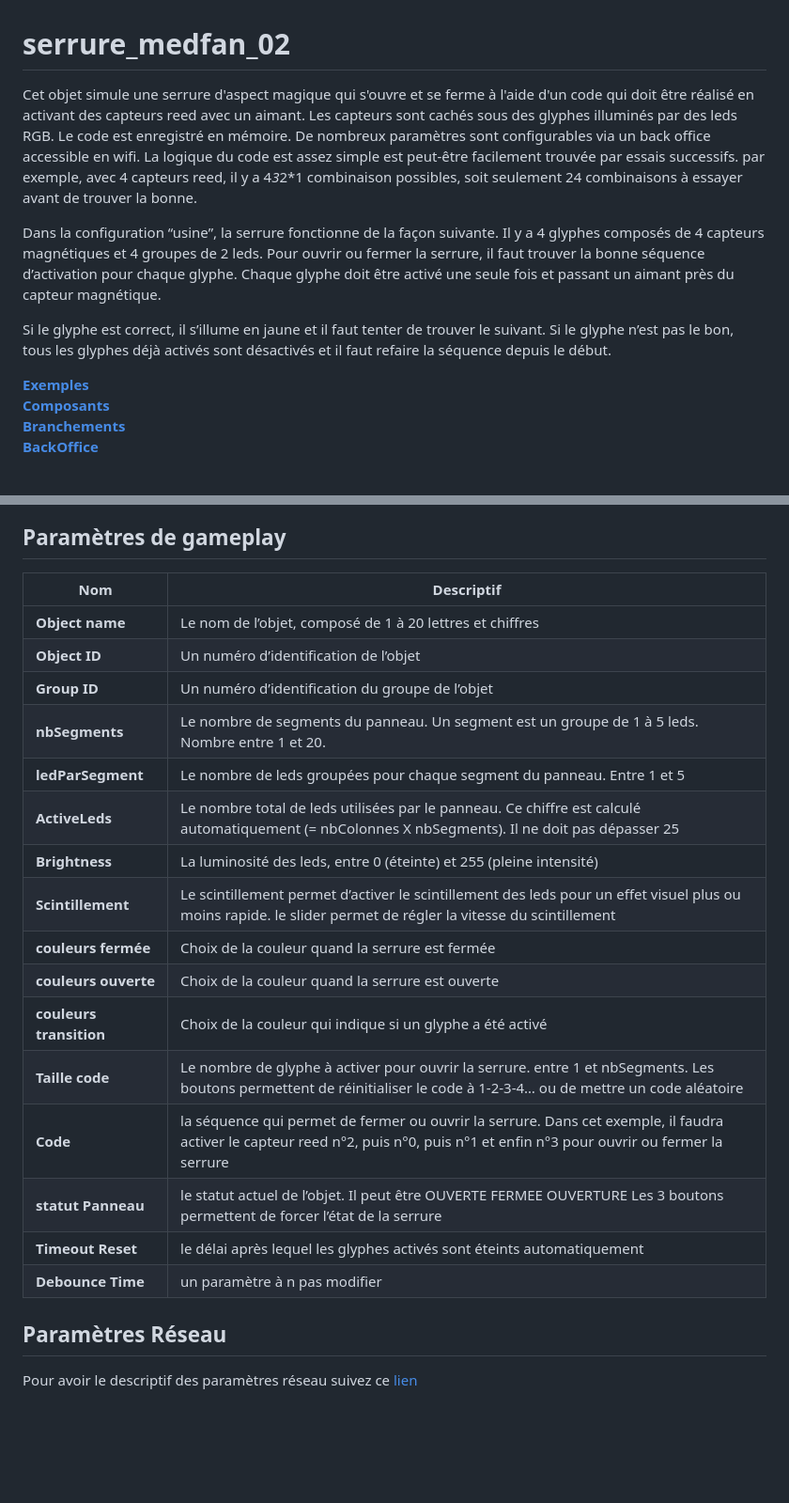
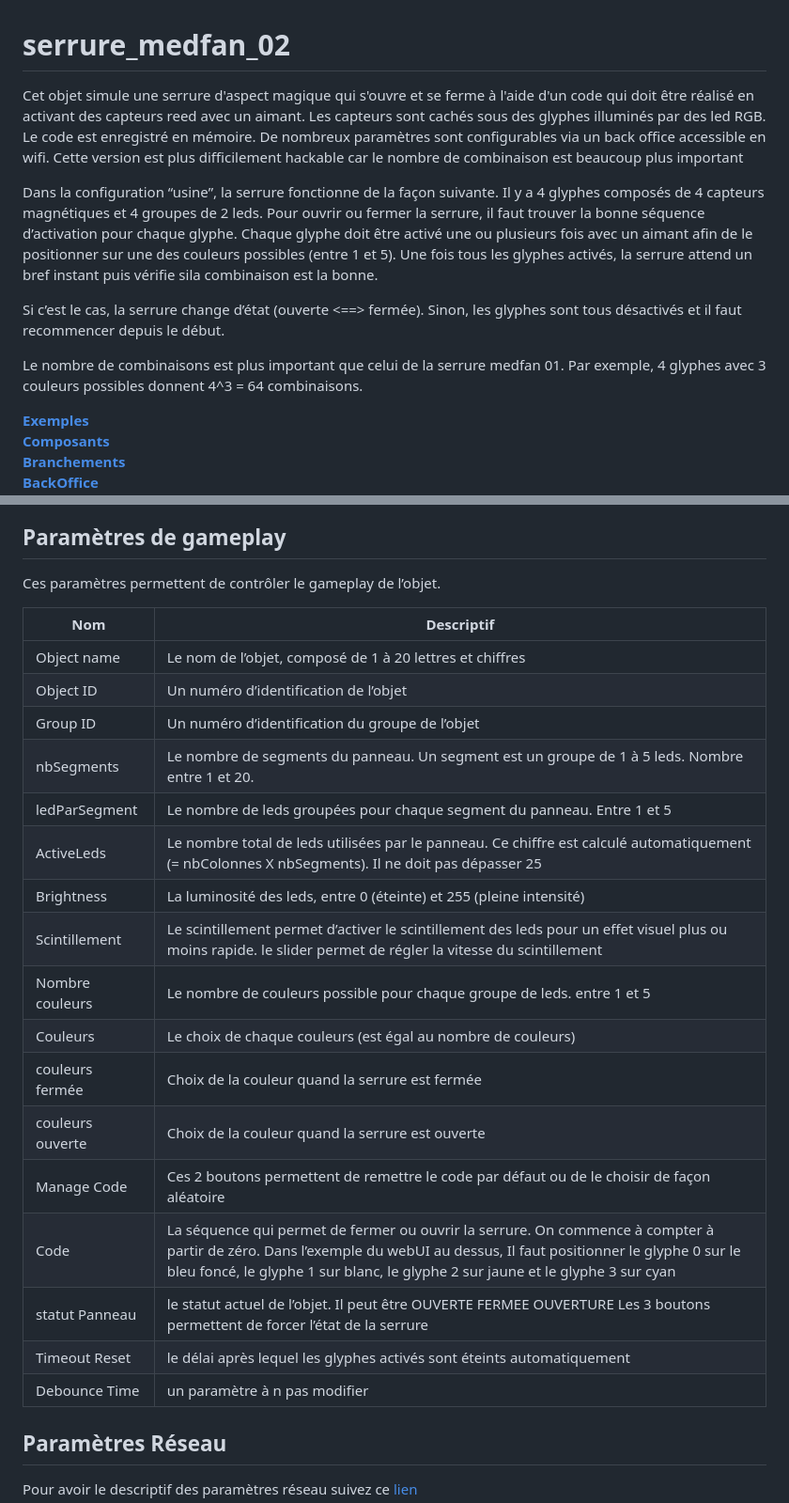
Before and after one commit to technolarp/serrure_medfan_02, a Markdown page: README.md, 2 parts joined by grey strips. Shown: that part at 94% size. Rendered like a GitHub page; blank space fills up the shorter version.

Commit message:
DOC Ongoing

```diff
--- a/README.md
+++ b/README.md
@@ -1,9 +1,15 @@
 # serrure_medfan_02
-Cet objet simule une serrure d'aspect magique qui s'ouvre et se ferme à l'aide d'un code qui doit être réalisé en activant des capteurs reed avec un aimant. Les capteurs sont cachés sous des glyphes illuminés par des leds RGB. Le code est enregistré en mémoire. De nombreux paramètres sont configurables via un back office accessible en wifi. La logique du code est assez simple est peut-être facilement trouvée par essais successifs. par exemple, avec 4 capteurs reed, il y a 4*3*2*1 combinaison possibles, soit seulement 24 combinaisons à essayer avant de trouver la bonne.
+Cet objet simule une serrure d'aspect magique qui s'ouvre et se ferme à l'aide d'un code qui doit être réalisé en activant des capteurs reed avec un aimant. Les capteurs sont cachés sous des glyphes illuminés par des led RGB. Le code est enregistré en mémoire. De nombreux paramètres sont configurables via un back office accessible en wifi. Cette version est plus difficilement hackable car le nombre de combinaison est beaucoup plus important
 
-Dans la configuration “usine”, la serrure fonctionne de la façon suivante. Il y a 4 glyphes composés de 4 capteurs magnétiques et 4 groupes de 2 leds. Pour ouvrir ou fermer la serrure, il faut trouver la bonne séquence d’activation pour chaque glyphe. Chaque glyphe doit être activé une seule fois et passant un aimant près du capteur magnétique.
 
-Si le glyphe est correct, il s’illume en jaune et il faut tenter de trouver le suivant. Si le glyphe n’est pas le bon, tous les glyphes déjà activés sont désactivés et il faut refaire la séquence depuis le début.
+Dans la configuration “usine”, la serrure fonctionne de la façon suivante. Il y a 4 glyphes composés de 4 capteurs magnétiques et 4 groupes de 2 leds. Pour ouvrir ou fermer la serrure, il faut trouver la bonne séquence d’activation pour chaque glyphe. Chaque glyphe doit être activé une ou plusieurs fois avec un aimant afin de le positionner sur une des couleurs possibles (entre 1 et 5). Une fois tous les glyphes activés, la serrure attend un bref instant puis vérifie sila combinaison est la bonne.
+
+
+Si c’est le cas, la serrure change d’état (ouverte <==> fermée). Sinon, les glyphes sont tous désactivés et il faut recommencer depuis le début.
+
+
+Le nombre de combinaisons est plus important que celui de la serrure medfan 01. Par exemple, 4 glyphes avec 3 couleurs possibles donnent 4^3  = 64 combinaisons.
+
 
 
 
@@ -97,24 +104,29 @@ Pour se connecter au back office de l'objet, il faut suivre ce [tutorial](https:
 
 ## Paramètres de gameplay
 
+Ces paramètres permettent de contrôler le gameplay de l’objet.
+
+
+
 | Nom         | Descriptif                                                                                                                         |
 |---------------------|----------------------------------------------------------------------------------------------------------------------------------------------------------------------------------|
-| **Object name**         | Le nom de l’objet, composé de 1 à 20 lettres et chiffres                                                                                                                         |
-| **Object ID**           | Un numéro d’identification de l’objet                                                                                                                                            |
-| **Group ID**            | Un numéro d’identification du groupe de l’objet                                                                                                                                  |
-| **nbSegments**          | Le nombre de segments du panneau. Un segment est un groupe de 1 à 5 leds. Nombre entre 1 et 20.                                                                                  |
-| **ledParSegment**       | Le nombre de leds groupées pour chaque segment du panneau. Entre 1 et 5                                                                                                          |
-| **ActiveLeds**          | Le nombre total de leds utilisées par le panneau. Ce chiffre est calculé automatiquement (= nbColonnes X nbSegments). Il ne doit pas dépasser 25                                 |
-| **Brightness**          | La luminosité des leds, entre 0 (éteinte) et 255 (pleine intensité)                                                                                                              |
-| **Scintillement**       | Le scintillement permet d’activer le scintillement des leds pour un effet visuel plus ou moins rapide. le slider permet de régler la vitesse du scintillement                    |
-| **couleurs fermée**     | Choix de la couleur quand la serrure est fermée                                                                                                                                  |
-| **couleurs ouverte**    | Choix de la couleur quand la serrure est ouverte                                                                                                                                 |
-| **couleurs transition** | Choix de la couleur qui indique si un glyphe a été activé                                                                                                                        |
-| **Taille code**         | Le nombre de glyphe à activer pour ouvrir la serrure. entre 1 et nbSegments. Les boutons permettent de réinitialiser le code à 1-2-3-4… ou de mettre un code aléatoire           |
-| **Code**                | la séquence qui permet de fermer ou ouvrir la serrure. Dans cet exemple, il faudra activer le capteur reed n°2, puis n°0, puis n°1 et enfin n°3 pour ouvrir ou fermer la serrure |
-| **statut Panneau**      | le statut actuel de l’objet. Il peut être  OUVERTE FERMEE OUVERTURE Les 3 boutons permettent de forcer l’état de la serrure                                                      |
-| **Timeout Reset**       | le délai après lequel les glyphes activés sont éteints automatiquement                                                                                                           |
-| **Debounce Time**       | un paramètre à n pas modifier                                                                                                                                                    |
+| Object name      | Le nom de l’objet, composé de 1 à 20 lettres et chiffres                                                                                                                                                                                                  |
+| Object ID        | Un numéro d’identification de l’objet                                                                                                                                                                                                                     |
+| Group ID         | Un numéro d’identification du groupe de l’objet                                                                                                                                                                                                           |
+| nbSegments       | Le nombre de segments du panneau. Un segment est un groupe de 1 à 5 leds. Nombre entre 1 et 20.                                                                                                                                                           |
+| ledParSegment    | Le nombre de leds groupées pour chaque segment du panneau. Entre 1 et 5                                                                                                                                                                                   |
+| ActiveLeds       | Le nombre total de leds utilisées par le panneau. Ce chiffre est calculé automatiquement (= nbColonnes X nbSegments). Il ne doit pas dépasser 25                                                                                                          |
+| Brightness       | La luminosité des leds, entre 0 (éteinte) et 255 (pleine intensité)                                                                                                                                                                                       |
+| Scintillement    | Le scintillement permet d’activer le scintillement des leds pour un effet visuel plus ou moins rapide. le slider permet de régler la vitesse du scintillement                                                                                             |
+| Nombre couleurs  | Le nombre de couleurs possible pour chaque groupe de leds. entre 1 et 5                                                                                                                                                                                   |
+| Couleurs         | Le choix de chaque couleurs (est égal au nombre de couleurs)                                                                                                                                                                                              |
+| couleurs fermée  | Choix de la couleur quand la serrure est fermée                                                                                                                                                                                                           |
+| couleurs ouverte | Choix de la couleur quand la serrure est ouverte                                                                                                                                                                                                          |
+| Manage Code      | Ces 2 boutons permettent de remettre le code par défaut ou de le choisir de façon aléatoire                                                                                                                                                               |
+| Code             | La séquence qui permet de fermer ou ouvrir la serrure. On commence à compter à partir de zéro. Dans l’exemple du webUI au dessus, Il faut positionner le glyphe 0 sur le bleu foncé, le glyphe 1 sur blanc, le glyphe 2 sur jaune et le glyphe 3 sur cyan |
+| statut Panneau   | le statut actuel de l’objet. Il peut être  OUVERTE FERMEE OUVERTURE Les 3 boutons permettent de forcer l’état de la serrure                                                                                                                               |
+| Timeout Reset    | le délai après lequel les glyphes activés sont éteints automatiquement                                                                                                                                                                                    |
+| Debounce Time    | un paramètre à n pas modifier                                                                                                                                                                                                                             |
 ## Paramètres Réseau
 
 Pour avoir le descriptif des paramètres réseau suivez ce [lien](https://github.com/technolarp/technolarp.github.io/wiki/Param%C3%A8tres-R%C3%A9seau)
```
Also changed, not shown: other parts of README.md (+2 -1 lines).
